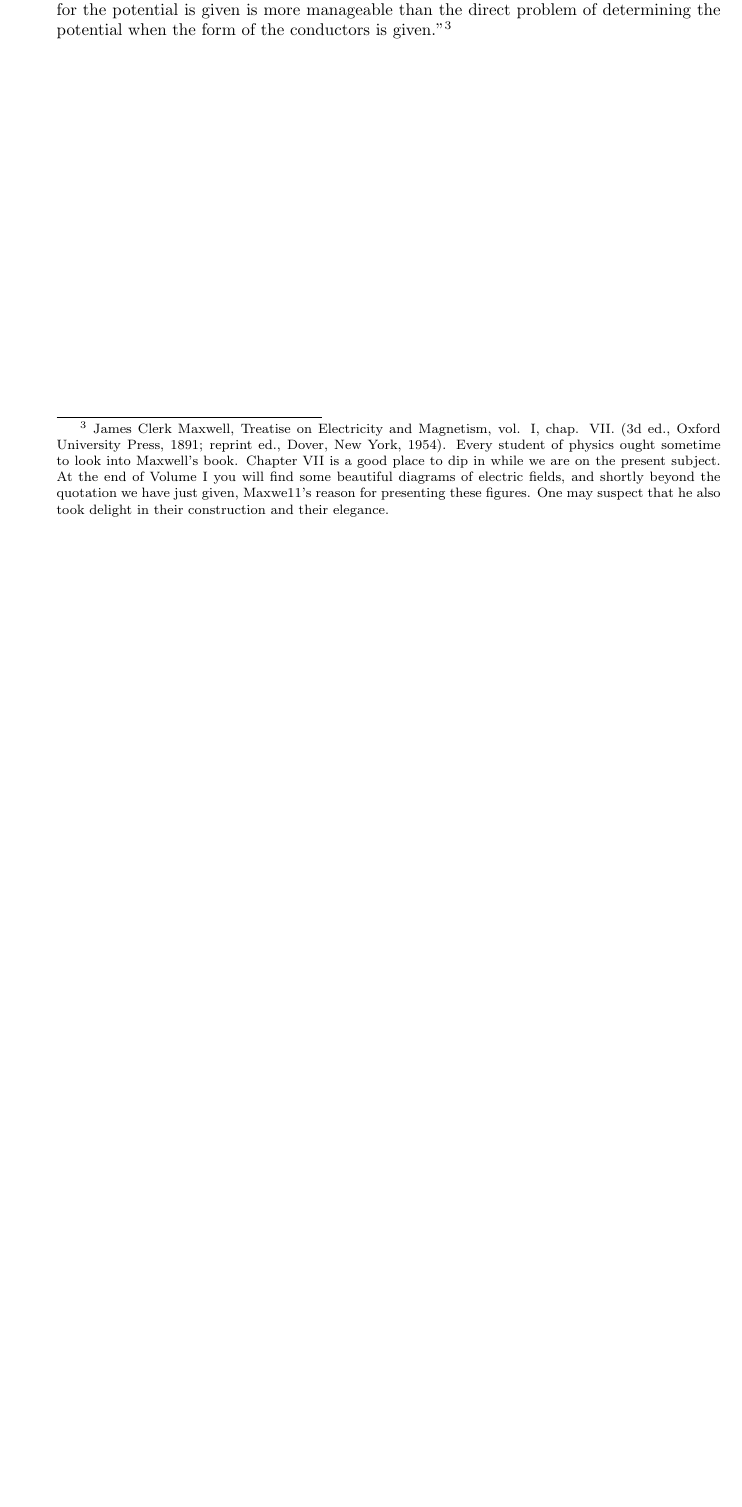
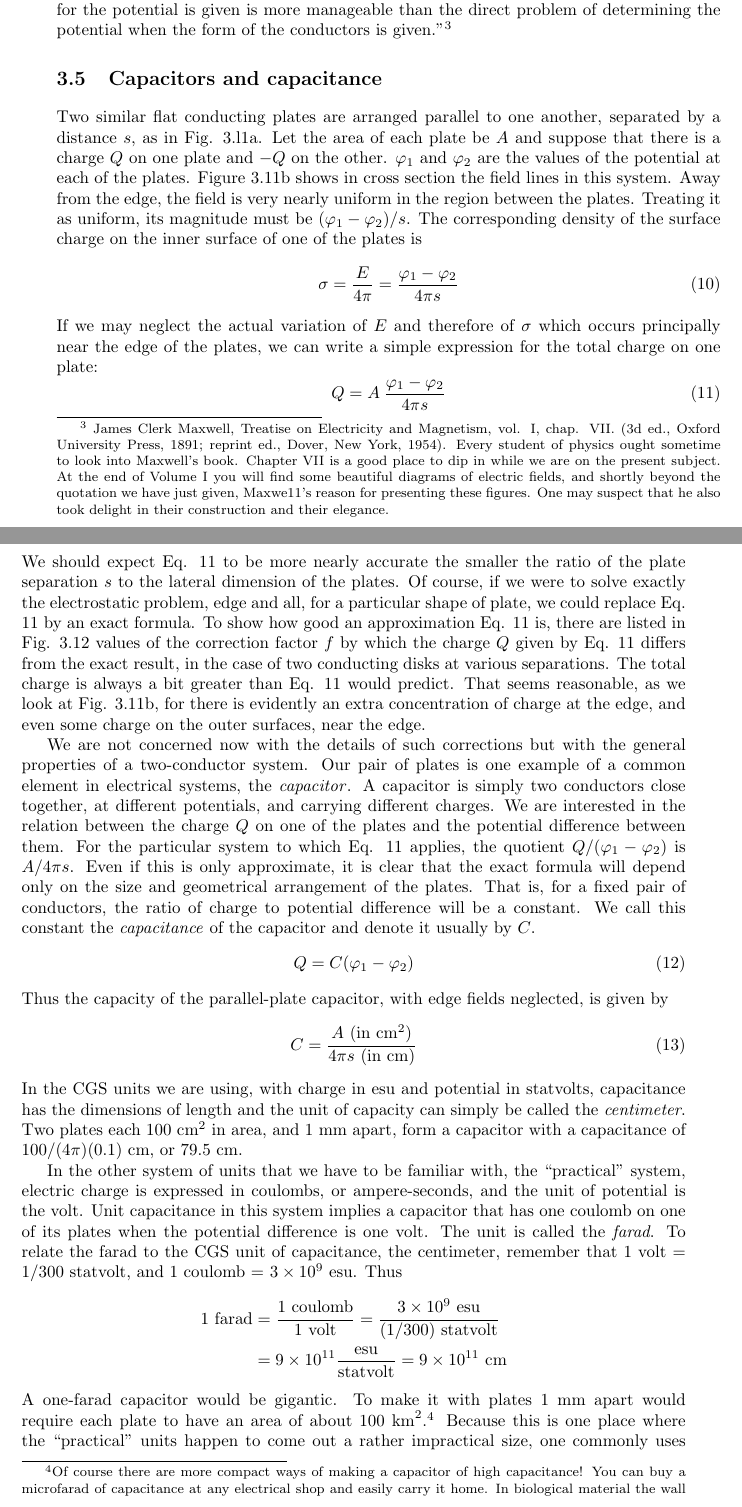
Before and after one commit to bcrowell/purcell, a LaTeX thesis (purcell.tex, which reads ch03/ch03.tex): part of page 59 of 61 before the commit and two parts of pages 59 and 60 of 63 after it, the two joined at a grey line, cut so that both start at the same text, the shorter picture padded with empty space. Compiled offline with pdfLaTeX.

Commit message:
converted math in section 3.5

```diff
--- a/ch03/ch03.tex
+++ b/ch03/ch03.tex
@@ -535,4 +535,3 @@ given, Maxwe11's reason for presenting these figures. One may suspect that he al
 delight in their construction and their elegance.}
 
 % p. 95
-\iffalse
@@ -540,3 +538,7 @@ delight in their construction and their elegance.}
 \section{Capacitors and capacitance}
 
 Two similar flat conducting plates are arranged parallel to one
+another, separated by a distance $s$, as in Fig. 3.l1a. Let the area of
+each plate be $A$ and suppose that there is a charge $Q$ on one plate
+and $-Q$ on the other. $\pot_1$ and $\pot_2$ are the values of the potential at
+each of the plates. Figure 3.11b shows in cross section the field lines
@@ -547,4 +545,7 @@ each of the plates. Figure 3.1 lb shows in cross section the field lines
 in this system. Away from the edge, the field is very nearly uniform
 in the region between the plates. Treating it as uniform, its magnitude
-must be ((121 - $\pot$2)/s. The corresponding density of the surface
+must be $(\pot_1-\pot_2)/s$. The corresponding density of the surface
 charge on the inner surface of one of the plates is
+\begin{equation}
+  \sigma = \frac{E}{4\pi} = \frac{\pot_1-\pot_2}{4\pi s}
+\end{equation}
@@ -557,12 +552,11 @@ _ 471' _ 47rs (10)
 % p. 96
-
-
-If we may neglect the actual variation of E and therefore of a which
+If we may neglect the actual variation of $E$ and therefore of $\sigma$ which
 occurs principally near the edge of the plates, we can write a simple
 expression for the total charge on one plate:
-
-
-
-477$ (neglecting edge effects) (11)
-
+\begin{equation}
+  Q = A \: \frac{\pot_1-\pot_2}{4\pi s}
+\end{equation}
 We should expect Eq. 11 to be more nearly accurate the smaller
+the ratio of the plate separation $s$ to the lateral dimension of the
+plates. Of course, if we were to solve exactly the electrostatic problem,
+edge and all, for a particular shape of plate, we could replace
@@ -572,22 +563,26 @@ lem, edge and all, for a particular shape of plate, we could replace
 Eq. 11 by an exact formula. To show how good an approximation
-Eq. 11 is, there are listed in Fig. 3.12 values of the correction factor f
-by which the charge Q given by Eq. 11 differs from the exact result,
+Eq. 11 is, there are listed in Fig. 3.12 values of the correction factor $f$
+by which the charge $Q$ given by Eq. 11 differs from the exact result,
 in the case of two conducting disks at various separations. The
 total charge is always a bit greater than Eq. 11 would predict. That
-seems reasonable, as we look at Fig. 3.1112, for there is evidently an
+seems reasonable, as we look at Fig. 3.11b, for there is evidently an
 extra concentration of charge at the edge, and even some charge on
 the outer surfaces, near the edge.
 
 We are not concerned now with the details of such corrections but
 with the general properties of a two-conductor system. Our pair of
 plates is one example of a common element in electrical systems, the
-capacitor. A capacitor is simply two conductors close together, at
+\intro{capacitor}. A capacitor is simply two conductors close together, at
 different potentials, and carrying different charges. We are interested
-in the relation between the charge Q on one of the plates and
-
+in the relation between the charge $Q$ on one of the plates and
 % p. 97
 the potential difference between them. For the particular system
-to which Eq. 11 applies, the quotient Q/ (cpl - (P2) is A/4ws. Even
+to which Eq. 11 applies, the quotient $Q/(\pot_1-\pot_2)$ is $A/4\pi s$. Even
 if this is only approximate, it is clear that the exact formula will depend
 only on the size and geometrical arrangement of the plates.
 That is, for a fixed pair of conductors, the ratio of charge to potential
+difference will be a constant. We call this constant the \intro{capacitance}
+of the capacitor and denote it usually by $C$.
+\begin{equation}
+  Q = C(\pot_1-\pot_2)
+\end{equation}
@@ -599,2 +589,5 @@ Q = CW1 - $\pot$2) (12)
 Thus the capacity of the parallel-plate capacitor, with edge fields
 neglected, is given by
+\begin{equation}
+  C = \frac{\text{$A$ (in $\cmunit^2$)}}{\text{$4\pi s$ (in cm)}}
+\end{equation}
@@ -607,2 +594,5 @@ _ 47715' (in cm)
 In the CGS units we are using, with charge in esu and potential in
 statvolts, capacitance has the dimensions of length and the unit of
+capacity can simply be called the \emph{centimeter}. Two plates each
+$100\ \cmunit^2$ in area, and 1 mm apart, form a capacitor with a capacitance
+of $100/(4\pi)(0.1)\ \cmunit$, or 79.5 cm.
@@ -615,3 +602,10 @@ In the other system of units that we have to be familiar with, the
 ampere-seconds, and the unit of potential is the volt. Unit capacitance
 in this system implies a capacitor that has one coulomb on
 one of its plates when the potential difference is one volt. The unit
+is called the \emph{farad}. To relate the farad to the CGS unit of capacitance,
+the centimeter, remember that 1 volt = 1/300 statvolt, and
+1 coulomb = $3 \times 10^9$ esu. Thus
+\begin{align*}
+  1\ \zu{farad} &= \frac{1\ \zu{coulomb}}{1\ \zu{volt}} = \frac{3 \times 10^9\ \zu{esu}}{(1/300)\ \zu{statvolt}} \\
+                &= 9\times 10^{11}\frac{\zu{esu}}{\zu{statvolt}} = 9\times 10^{11}\ \cmunit
+\end{align*}
@@ -630,14 +612,13 @@ lvolt - (1/300) statvolt
 A one-farad capacitor would be gigantic. To make it with plates
 1 mm apart would require each plate to have an area of about
-100 km2.T Because this is one place where the ``practical'' units
-
-1 Of course there are more compact ways of making a capacitor of high capacitance!
+$100\ \zu{km}^2$.\footnote{Of course there are more compact ways of making a capacitor of high capacitance!
 You can buy a microfarad of capacitance at any electrical shop and easily carry it home.
 In biological material the wall of a cell forms an electrically insulating layer separating
 the interior of the cell from the external ffuid environment. This membrane behaves
-electrically like a capacitance of, typically, 1 ptF/cm? of membrane area. What ``plate
+electrically like a capacitance of, typically, $1\ \mu\zu{F}/\cmunit^2$ of membrane area. What ``plate
 separation'' does this imply? (Actually, the capacitance depends also on the dielectric
 constant, that is, the electrical polarizability, of the medium between the plates. This
-
+will be discussed in Chap. 9.)}
+Because this is one place where the ``practical'' units
 % p. 98
 happen to come out a rather impractical size, one commonly uses
```
Also changed, not shown: ch03/ch03.tex (80 more changed lines).
